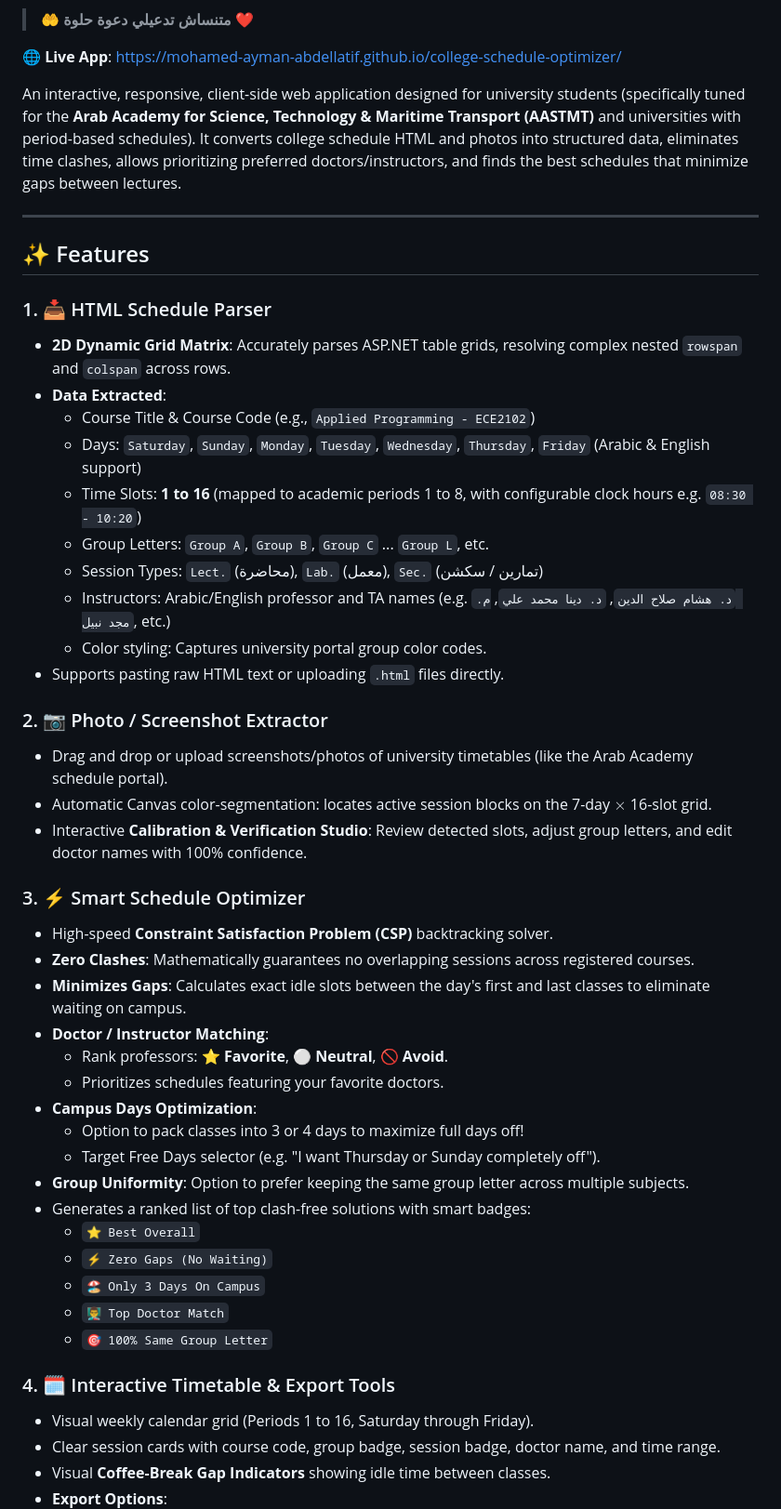
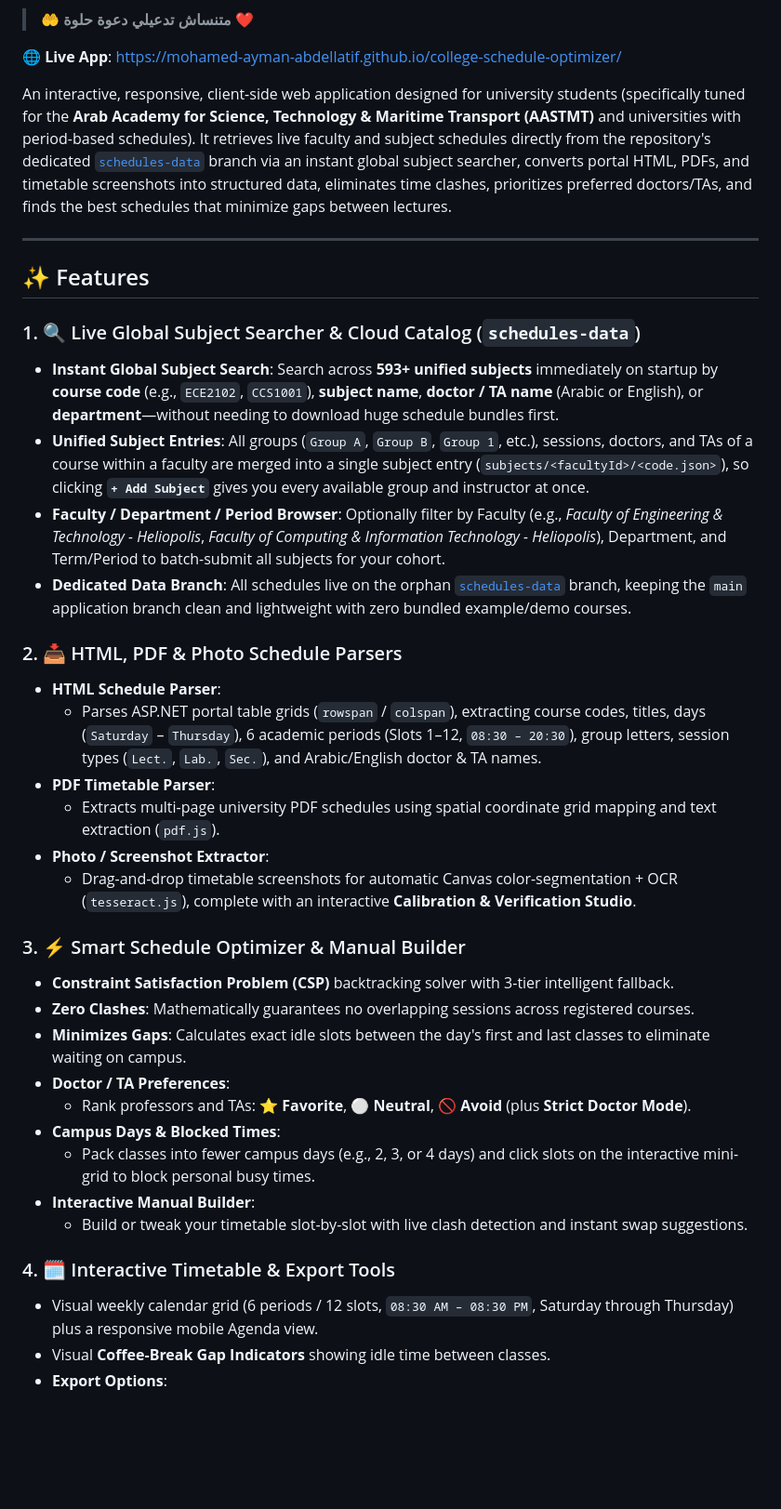
Before and after one commit to mohamed-ayman-abdellatif/college-schedule-optimizer, a Markdown page: README.md, the part around one of its changes. Shown at 93% size. Rendered like a GitHub page; blank space fills up the shorter version.

Commit message:
Update README.md for schedules-data branch and global subject searcher

```diff
--- a/README.md
+++ b/README.md
@@ -8,49 +9,38 @@
 
 🌐 **Live App**: [https://mohamed-ayman-abdellatif.github.io/college-schedule-optimizer/](https://mohamed-ayman-abdellatif.github.io/college-schedule-optimizer/)
 
-An interactive, responsive, client-side web application designed for university students (specifically tuned for the **Arab Academy for Science, Technology & Maritime Transport (AASTMT)** and universities with period-based schedules). It converts college schedule HTML and photos into structured data, eliminates time clashes, allows prioritizing preferred doctors/instructors, and finds the best schedules that minimize gaps between lectures.
+An interactive, responsive, client-side web application designed for university students (specifically tuned for the **Arab Academy for Science, Technology & Maritime Transport (AASTMT)** and universities with period-based schedules). It retrieves live faculty and subject schedules directly from the repository's dedicated [`schedules-data`](https://github.com/mohamed-ayman-abdellatif/college-schedule-optimizer/tree/schedules-data) branch via an instant global subject searcher, converts portal HTML, PDFs, and timetable screenshots into structured data, eliminates time clashes, prioritizes preferred doctors/TAs, and finds the best schedules that minimize gaps between lectures.
 
 ---
 
 ## ✨ Features
 
-### 1. 📥 HTML Schedule Parser
-- **2D Dynamic Grid Matrix**: Accurately parses ASP.NET table grids, resolving complex nested `rowspan` and `colspan` across rows.
-- **Data Extracted**:
-  - Course Title & Course Code (e.g., `Applied Programming - ECE2102`)
-  - Days: `Saturday`, `Sunday`, `Monday`, `Tuesday`, `Wednesday`, `Thursday`, `Friday` (Arabic & English support)
-  - Time Slots: **1 to 16** (mapped to academic periods 1 to 8, with configurable clock hours e.g. `08:30 - 10:20`)
-  - Group Letters: `Group A`, `Group B`, `Group C` ... `Group L`, etc.
-  - Session Types: `Lect.` (محاضرة), `Lab.` (معمل), `Sec.` (تمارين / سكشن)
-  - Instructors: Arabic/English professor and TA names (e.g. `د. هشام صلاح الدين`, `د. دينا محمد علي`, `م. مجد نبيل`, etc.)
-  - Color styling: Captures university portal group color codes.
-- Supports pasting raw HTML text or uploading `.html` files directly.
+### 1. 🔍 Live Global Subject Searcher & Cloud Catalog (`schedules-data`)
+- **Instant Global Subject Search**: Search across **593+ unified subjects** immediately on startup by **course code** (e.g., `ECE2102`, `CCS1001`), **subject name**, **doctor / TA name** (Arabic or English), or **department**—without needing to download huge schedule bundles first.
+- **Unified Subject Entries**: All groups (`Group A`, `Group B`, `Group 1`, etc.), sessions, doctors, and TAs of a course within a faculty are merged into a single subject entry (`subjects/<facultyId>/<code.json>`), so clicking **`+ Add Subject`** gives you every available group and instructor at once.
+- **Faculty / Department / Period Browser**: Optionally filter by Faculty (e.g., *Faculty of Engineering & Technology - Heliopolis*, *Faculty of Computing & Information Technology - Heliopolis*), Department, and Term/Period to batch-submit all subjects for your cohort.
+- **Dedicated Data Branch**: All schedules live on the orphan [`schedules-data`](https://github.com/mohamed-ayman-abdellatif/college-schedule-optimizer/tree/schedules-data) branch, keeping the `main` application branch clean and lightweight with zero bundled example/demo courses.
 
-### 2. 📷 Photo / Screenshot Extractor
-- Drag and drop or upload screenshots/photos of university timetables (like the Arab Academy schedule portal).
-- Automatic Canvas color-segmentation: locates active session blocks on the 7-day $\times$ 16-slot grid.
-- Interactive **Calibration & Verification Studio**: Review detected slots, adjust group letters, and edit doctor names with 100% confidence.
+### 2. 📥 HTML, PDF & Photo Schedule Parsers
+- **HTML Schedule Parser**:
+  - Parses ASP.NET portal table grids (`rowspan` / `colspan`), extracting course codes, titles, days (`Saturday` – `Thursday`), 6 academic periods (Slots 1–12, `08:30 – 20:30`), group letters, session types (`Lect.`, `Lab.`, `Sec.`), and Arabic/English doctor & TA names.
+- **PDF Timetable Parser**:
+  - Extracts multi-page university PDF schedules using spatial coordinate grid mapping and text extraction (`pdf.js`).
+- **Photo / Screenshot Extractor**:
+  - Drag-and-drop timetable screenshots for automatic Canvas color-segmentation + OCR (`tesseract.js`), complete with an interactive **Calibration & Verification Studio**.
 
-### 3. ⚡ Smart Schedule Optimizer
-- High-speed **Constraint Satisfaction Problem (CSP)** backtracking solver.
+### 3. ⚡ Smart Schedule Optimizer & Manual Builder
+- **Constraint Satisfaction Problem (CSP)** backtracking solver with 3-tier intelligent fallback.
 - **Zero Clashes**: Mathematically guarantees no overlapping sessions across registered courses.
 - **Minimizes Gaps**: Calculates exact idle slots between the day's first and last classes to eliminate waiting on campus.
-- **Doctor / Instructor Matching**:
-  - Rank professors: ⭐ **Favorite**, ⚪ **Neutral**, 🚫 **Avoid**.
-  - Prioritizes schedules featuring your favorite doctors.
-- **Campus Days Optimization**:
-  - Option to pack classes into 3 or 4 days to maximize full days off!
-  - Target Free Days selector (e.g. "I want Thursday or Sunday completely off").
-- **Group Uniformity**: Option to prefer keeping the same group letter across multiple subjects.
-- Generates a ranked list of top clash-free solutions with smart badges:
-  - `⭐ Best Overall`
-  - `⚡ Zero Gaps (No Waiting)`
-  - `🏖️ Only 3 Days On Campus`
-  - `👨‍🏫 Top Doctor Match`
-  - `🎯 100% Same Group Letter`
+- **Doctor / TA Preferences**:
+  - Rank professors and TAs: ⭐ **Favorite**, ⚪ **Neutral**, 🚫 **Avoid** (plus **Strict Doctor Mode**).
+- **Campus Days & Blocked Times**:
+  - Pack classes into fewer campus days (e.g., 2, 3, or 4 days) and click slots on the interactive mini-grid to block personal busy times.
+- **Interactive Manual Builder**:
+  - Build or tweak your timetable slot-by-slot with live clash detection and instant swap suggestions.
 
 ### 4. 🗓️ Interactive Timetable & Export Tools
-- Visual weekly calendar grid (Periods 1 to 16, Saturday through Friday).
-- Clear session cards with course code, group badge, session badge, doctor name, and time range.
+- Visual weekly calendar grid (6 periods / 12 slots, `08:30 AM – 08:30 PM`, Saturday through Thursday) plus a responsive mobile Agenda view.
 - Visual **Coffee-Break Gap Indicators** showing idle time between classes.
 - **Export Options**:
```
Also changed, not shown: other parts of README.md (+27 -22 lines).
